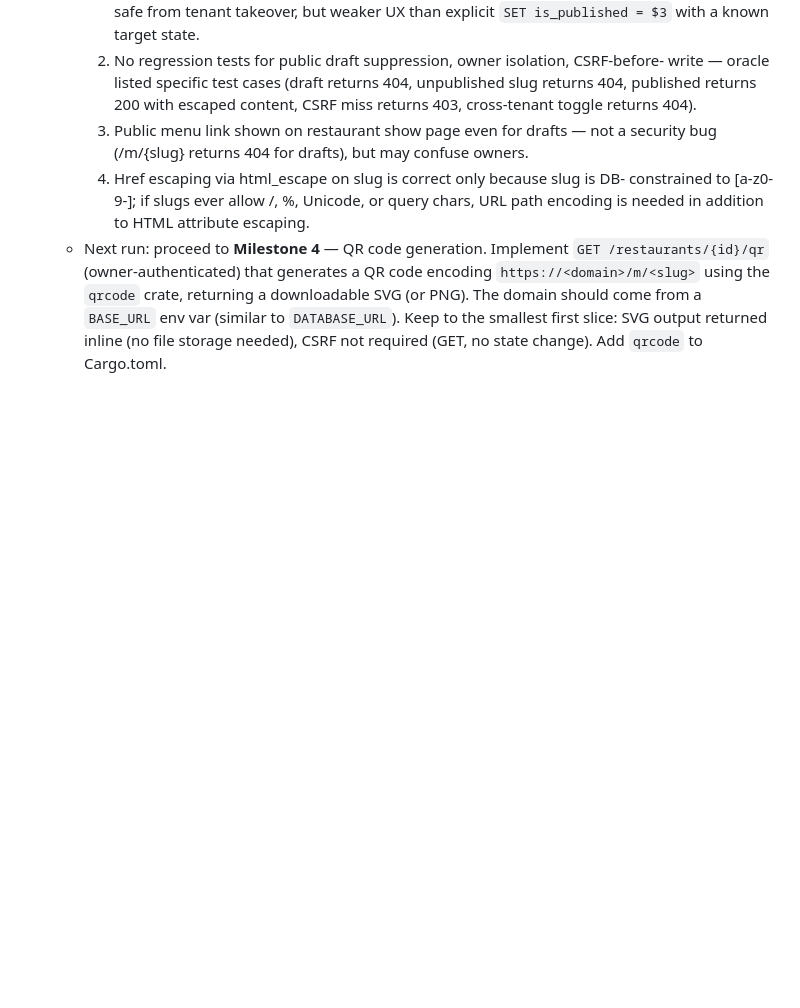
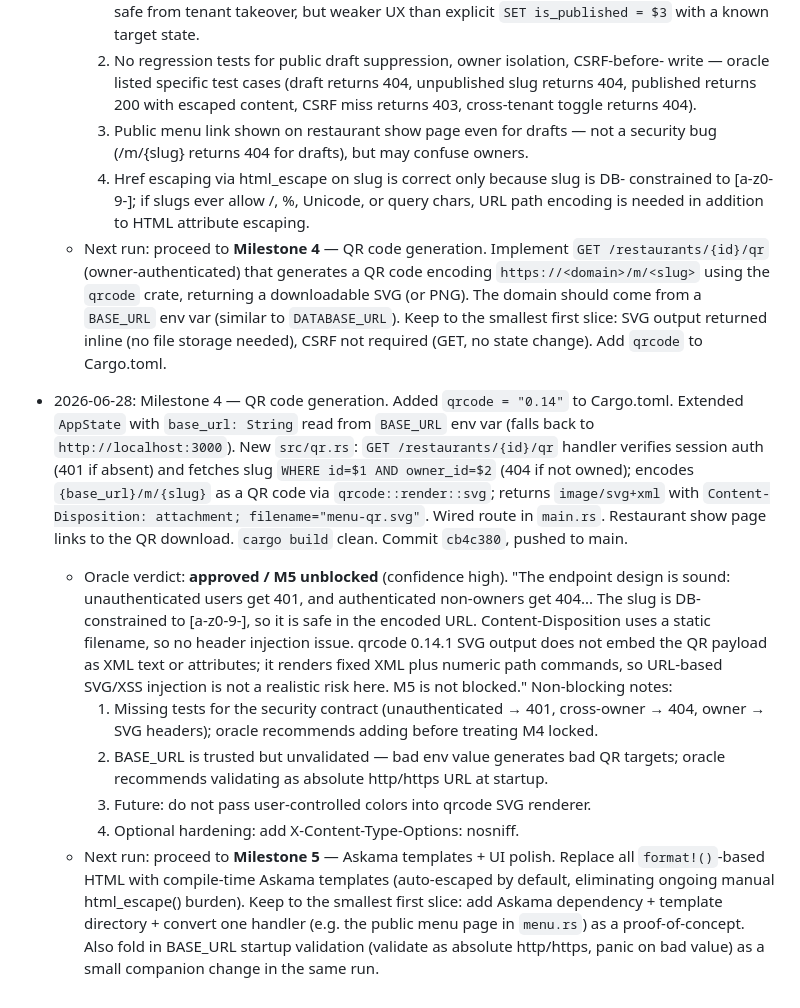
Before and after one commit to etservicehub23-code/qr-menu-app, a Markdown page: PLAN.md, the part around the change. GitHub-like rendering; blank space fills up the shorter version.

Commit message:
docs(PLAN): update Status — M4 approved by oracle, next run M5 (Askama)

```diff
--- a/PLAN.md
+++ b/PLAN.md
@@ -692,3 +692,33 @@ one rather than deferring that migration.
     `DATABASE_URL`). Keep to the smallest first slice: SVG output returned inline
     (no file storage needed), CSRF not required (GET, no state change). Add
     `qrcode` to Cargo.toml.
+
+- 2026-06-28: Milestone 4 — QR code generation. Added `qrcode = "0.14"` to Cargo.toml.
+  Extended `AppState` with `base_url: String` read from `BASE_URL` env var (falls
+  back to `http://localhost:3000`). New `src/qr.rs`: `GET /restaurants/{id}/qr`
+  handler verifies session auth (401 if absent) and fetches slug `WHERE id=$1 AND
+  owner_id=$2` (404 if not owned); encodes `{base_url}/m/{slug}` as a QR code via
+  `qrcode::render::svg`; returns `image/svg+xml` with `Content-Disposition: attachment;
+  filename="menu-qr.svg"`. Wired route in `main.rs`. Restaurant show page links to
+  the QR download. `cargo build` clean. Commit `cb4c380`, pushed to main.
+  - Oracle verdict: **approved / M5 unblocked** (confidence high). "The endpoint
+    design is sound: unauthenticated users get 401, and authenticated non-owners
+    get 404... The slug is DB-constrained to [a-z0-9-], so it is safe in the
+    encoded URL. Content-Disposition uses a static filename, so no header injection
+    issue. qrcode 0.14.1 SVG output does not embed the QR payload as XML text or
+    attributes; it renders fixed XML plus numeric path commands, so URL-based
+    SVG/XSS injection is not a realistic risk here. M5 is not blocked."
+    Non-blocking notes:
+    1. Missing tests for the security contract (unauthenticated → 401, cross-owner
+       → 404, owner → SVG headers); oracle recommends adding before treating M4 locked.
+    2. BASE_URL is trusted but unvalidated — bad env value generates bad QR targets;
+       oracle recommends validating as absolute http/https URL at startup.
+    3. Future: do not pass user-controlled colors into qrcode SVG renderer.
+    4. Optional hardening: add X-Content-Type-Options: nosniff.
+  - Next run: proceed to **Milestone 5** — Askama templates + UI polish. Replace
+    all `format!()`-based HTML with compile-time Askama templates (auto-escaped by
+    default, eliminating ongoing manual html_escape() burden). Keep to the smallest
+    first slice: add Askama dependency + template directory + convert one handler
+    (e.g. the public menu page in `menu.rs`) as a proof-of-concept. Also fold in
+    BASE_URL startup validation (validate as absolute http/https, panic on bad value)
+    as a small companion change in the same run.
```
